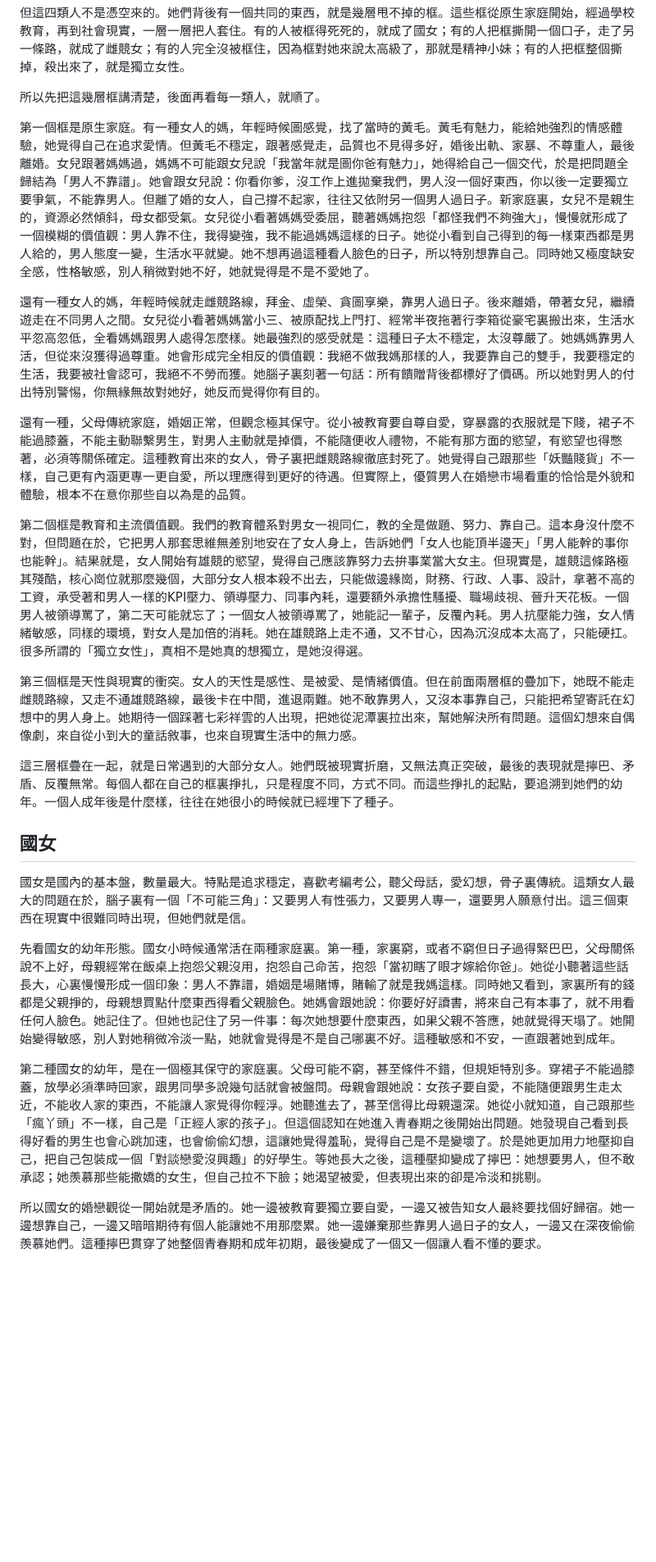
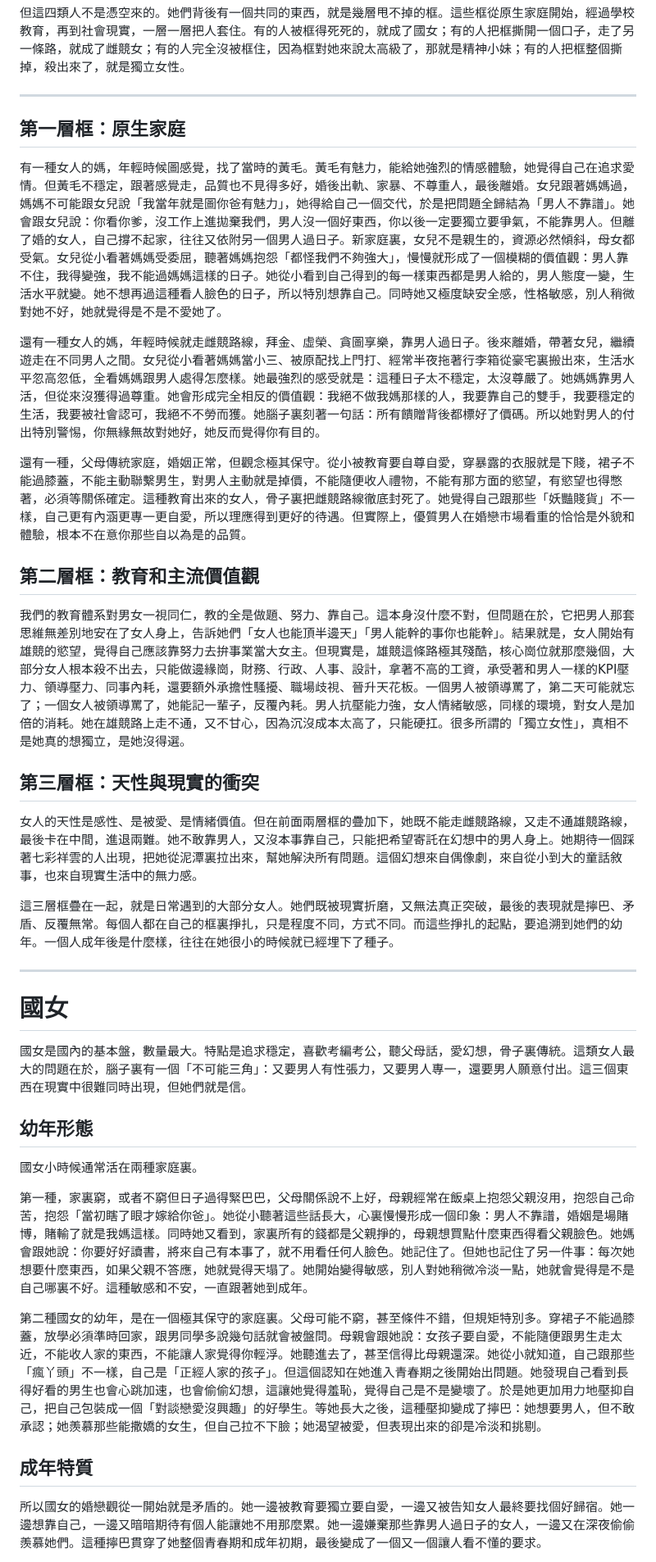
Before and after one commit to W-T-Xia/W-T-Xia.github.io, a Markdown page: posts/ladies-under-matrix.md, the part around one of its changes. Shown at 82% size. Rendered like a GitHub page; blank space fills up the shorter version.

```diff
--- a/posts/ladies-under-matrix.md
+++ b/posts/ladies-under-matrix.md
@@ -4,29 +4,41 @@
 
 但這四類人不是憑空來的。她們背後有一個共同的東西，就是幾層甩不掉的框。這些框從原生家庭開始，經過學校教育，再到社會現實，一層一層把人套住。有的人被框得死死的，就成了國女；有的人把框撕開一個口子，走了另一條路，就成了雌競女；有的人完全沒被框住，因為框對她來說太高級了，那就是精神小妹；有的人把框整個撕掉，殺出來了，就是獨立女性。
 
-所以先把這幾層框講清楚，後面再看每一類人，就順了。
+---
 
-第一個框是原生家庭。有一種女人的媽，年輕時候圖感覺，找了當時的黃毛。黃毛有魅力，能給她強烈的情感體驗，她覺得自己在追求愛情。但黃毛不穩定，跟著感覺走，品質也不見得多好，婚後出軌、家暴、不尊重人，最後離婚。女兒跟著媽媽過，媽媽不可能跟女兒說「我當年就是圖你爸有魅力」，她得給自己一個交代，於是把問題全歸結為「男人不靠譜」。她會跟女兒說：你看你爹，沒工作上進拋棄我們，男人沒一個好東西，你以後一定要獨立要爭氣，不能靠男人。但離了婚的女人，自己撐不起家，往往又依附另一個男人過日子。新家庭裏，女兒不是親生的，資源必然傾斜，母女都受氣。女兒從小看著媽媽受委屈，聽著媽媽抱怨「都怪我們不夠強大」，慢慢就形成了一個模糊的價值觀：男人靠不住，我得變強，我不能過媽媽這樣的日子。她從小看到自己得到的每一樣東西都是男人給的，男人態度一變，生活水平就變。她不想再過這種看人臉色的日子，所以特別想靠自己。同時她又極度缺安全感，性格敏感，別人稍微對她不好，她就覺得是不是不愛她了。
+## 第一層框：原生家庭
+
+有一種女人的媽，年輕時候圖感覺，找了當時的黃毛。黃毛有魅力，能給她強烈的情感體驗，她覺得自己在追求愛情。但黃毛不穩定，跟著感覺走，品質也不見得多好，婚後出軌、家暴、不尊重人，最後離婚。女兒跟著媽媽過，媽媽不可能跟女兒說「我當年就是圖你爸有魅力」，她得給自己一個交代，於是把問題全歸結為「男人不靠譜」。她會跟女兒說：你看你爹，沒工作上進拋棄我們，男人沒一個好東西，你以後一定要獨立要爭氣，不能靠男人。但離了婚的女人，自己撐不起家，往往又依附另一個男人過日子。新家庭裏，女兒不是親生的，資源必然傾斜，母女都受氣。女兒從小看著媽媽受委屈，聽著媽媽抱怨「都怪我們不夠強大」，慢慢就形成了一個模糊的價值觀：男人靠不住，我得變強，我不能過媽媽這樣的日子。她從小看到自己得到的每一樣東西都是男人給的，男人態度一變，生活水平就變。她不想再過這種看人臉色的日子，所以特別想靠自己。同時她又極度缺安全感，性格敏感，別人稍微對她不好，她就覺得是不是不愛她了。
 
 還有一種女人的媽，年輕時候就走雌競路線，拜金、虛榮、貪圖享樂，靠男人過日子。後來離婚，帶著女兒，繼續遊走在不同男人之間。女兒從小看著媽媽當小三、被原配找上門打、經常半夜拖著行李箱從豪宅裏搬出來，生活水平忽高忽低，全看媽媽跟男人處得怎麼樣。她最強烈的感受就是：這種日子太不穩定，太沒尊嚴了。她媽媽靠男人活，但從來沒獲得過尊重。她會形成完全相反的價值觀：我絕不做我媽那樣的人，我要靠自己的雙手，我要穩定的生活，我要被社會認可，我絕不不勞而獲。她腦子裏刻著一句話：所有饋贈背後都標好了價碼。所以她對男人的付出特別警惕，你無緣無故對她好，她反而覺得你有目的。
 
 還有一種，父母傳統家庭，婚姻正常，但觀念極其保守。從小被教育要自尊自愛，穿暴露的衣服就是下賤，裙子不能過膝蓋，不能主動聯繫男生，對男人主動就是掉價，不能隨便收人禮物，不能有那方面的慾望，有慾望也得憋著，必須等關係確定。這種教育出來的女人，骨子裏把雌競路線徹底封死了。她覺得自己跟那些「妖豔賤貨」不一樣，自己更有內涵更專一更自愛，所以理應得到更好的待遇。但實際上，優質男人在婚戀市場看重的恰恰是外貌和體驗，根本不在意你那些自以為是的品質。
 
-第二個框是教育和主流價值觀。我們的教育體系對男女一視同仁，教的全是做題、努力、靠自己。這本身沒什麼不對，但問題在於，它把男人那套思維無差別地安在了女人身上，告訴她們「女人也能頂半邊天」「男人能幹的事你也能幹」。結果就是，女人開始有雄競的慾望，覺得自己應該靠努力去拚事業當大女主。但現實是，雄競這條路極其殘酷，核心崗位就那麼幾個，大部分女人根本殺不出去，只能做邊緣崗，財務、行政、人事、設計，拿著不高的工資，承受著和男人一樣的KPI壓力、領導壓力、同事內耗，還要額外承擔性騷擾、職場歧視、晉升天花板。一個男人被領導罵了，第二天可能就忘了；一個女人被領導罵了，她能記一輩子，反覆內耗。男人抗壓能力強，女人情緒敏感，同樣的環境，對女人是加倍的消耗。她在雄競路上走不通，又不甘心，因為沉沒成本太高了，只能硬扛。很多所謂的「獨立女性」，真相不是她真的想獨立，是她沒得選。
+## 第二層框：教育和主流價值觀
 
-第三個框是天性與現實的衝突。女人的天性是感性、是被愛、是情緒價值。但在前面兩層框的疊加下，她既不能走雌競路線，又走不通雄競路線，最後卡在中間，進退兩難。她不敢靠男人，又沒本事靠自己，只能把希望寄託在幻想中的男人身上。她期待一個踩著七彩祥雲的人出現，把她從泥潭裏拉出來，幫她解決所有問題。這個幻想來自偶像劇，來自從小到大的童話敘事，也來自現實生活中的無力感。
+我們的教育體系對男女一視同仁，教的全是做題、努力、靠自己。這本身沒什麼不對，但問題在於，它把男人那套思維無差別地安在了女人身上，告訴她們「女人也能頂半邊天」「男人能幹的事你也能幹」。結果就是，女人開始有雄競的慾望，覺得自己應該靠努力去拚事業當大女主。但現實是，雄競這條路極其殘酷，核心崗位就那麼幾個，大部分女人根本殺不出去，只能做邊緣崗，財務、行政、人事、設計，拿著不高的工資，承受著和男人一樣的KPI壓力、領導壓力、同事內耗，還要額外承擔性騷擾、職場歧視、晉升天花板。一個男人被領導罵了，第二天可能就忘了；一個女人被領導罵了，她能記一輩子，反覆內耗。男人抗壓能力強，女人情緒敏感，同樣的環境，對女人是加倍的消耗。她在雄競路上走不通，又不甘心，因為沉沒成本太高了，只能硬扛。很多所謂的「獨立女性」，真相不是她真的想獨立，是她沒得選。
+
+## 第三層框：天性與現實的衝突
+
+女人的天性是感性、是被愛、是情緒價值。但在前面兩層框的疊加下，她既不能走雌競路線，又走不通雄競路線，最後卡在中間，進退兩難。她不敢靠男人，又沒本事靠自己，只能把希望寄託在幻想中的男人身上。她期待一個踩著七彩祥雲的人出現，把她從泥潭裏拉出來，幫她解決所有問題。這個幻想來自偶像劇，來自從小到大的童話敘事，也來自現實生活中的無力感。
 
 這三層框疊在一起，就是日常遇到的大部分女人。她們既被現實折磨，又無法真正突破，最後的表現就是擰巴、矛盾、反覆無常。每個人都在自己的框裏掙扎，只是程度不同，方式不同。而這些掙扎的起點，要追溯到她們的幼年。一個人成年後是什麼樣，往往在她很小的時候就已經埋下了種子。
 
+---
 
-
-## 國女
+# 國女
 
 國女是國內的基本盤，數量最大。特點是追求穩定，喜歡考編考公，聽父母話，愛幻想，骨子裏傳統。這類女人最大的問題在於，腦子裏有一個「不可能三角」：又要男人有性張力，又要男人專一，還要男人願意付出。這三個東西在現實中很難同時出現，但她們就是信。
 
-先看國女的幼年形態。國女小時候通常活在兩種家庭裏。第一種，家裏窮，或者不窮但日子過得緊巴巴，父母關係說不上好，母親經常在飯桌上抱怨父親沒用，抱怨自己命苦，抱怨「當初瞎了眼才嫁給你爸」。她從小聽著這些話長大，心裏慢慢形成一個印象：男人不靠譜，婚姻是場賭博，賭輸了就是我媽這樣。同時她又看到，家裏所有的錢都是父親掙的，母親想買點什麼東西得看父親臉色。她媽會跟她說：你要好好讀書，將來自己有本事了，就不用看任何人臉色。她記住了。但她也記住了另一件事：每次她想要什麼東西，如果父親不答應，她就覺得天塌了。她開始變得敏感，別人對她稍微冷淡一點，她就會覺得是不是自己哪裏不好。這種敏感和不安，一直跟著她到成年。
+## 幼年形態
+
+國女小時候通常活在兩種家庭裏。
+
+第一種，家裏窮，或者不窮但日子過得緊巴巴，父母關係說不上好，母親經常在飯桌上抱怨父親沒用，抱怨自己命苦，抱怨「當初瞎了眼才嫁給你爸」。她從小聽著這些話長大，心裏慢慢形成一個印象：男人不靠譜，婚姻是場賭博，賭輸了就是我媽這樣。同時她又看到，家裏所有的錢都是父親掙的，母親想買點什麼東西得看父親臉色。她媽會跟她說：你要好好讀書，將來自己有本事了，就不用看任何人臉色。她記住了。但她也記住了另一件事：每次她想要什麼東西，如果父親不答應，她就覺得天塌了。她開始變得敏感，別人對她稍微冷淡一點，她就會覺得是不是自己哪裏不好。這種敏感和不安，一直跟著她到成年。
 
 第二種國女的幼年，是在一個極其保守的家庭裏。父母可能不窮，甚至條件不錯，但規矩特別多。穿裙子不能過膝蓋，放學必須準時回家，跟男同學多說幾句話就會被盤問。母親會跟她說：女孩子要自愛，不能隨便跟男生走太近，不能收人家的東西，不能讓人家覺得你輕浮。她聽進去了，甚至信得比母親還深。她從小就知道，自己跟那些「瘋丫頭」不一樣，自己是「正經人家的孩子」。但這個認知在她進入青春期之後開始出問題。她發現自己看到長得好看的男生也會心跳加速，也會偷偷幻想，這讓她覺得羞恥，覺得自己是不是變壞了。於是她更加用力地壓抑自己，把自己包裝成一個「對談戀愛沒興趣」的好學生。等她長大之後，這種壓抑變成了擰巴：她想要男人，但不敢承認；她羨慕那些能撒嬌的女生，但自己拉不下臉；她渴望被愛，但表現出來的卻是冷淡和挑剔。
+
+## 成年特質
 
 所以國女的婚戀觀從一開始就是矛盾的。她一邊被教育要獨立要自愛，一邊又被告知女人最終要找個好歸宿。她一邊想靠自己，一邊又暗暗期待有個人能讓她不用那麼累。她一邊嫌棄那些靠男人過日子的女人，一邊又在深夜偷偷羨慕她們。這種擰巴貫穿了她整個青春期和成年初期，最後變成了一個又一個讓人看不懂的要求。
 
```
Also changed, not shown: other parts of posts/ladies-under-matrix.md (+31 -6 lines).
